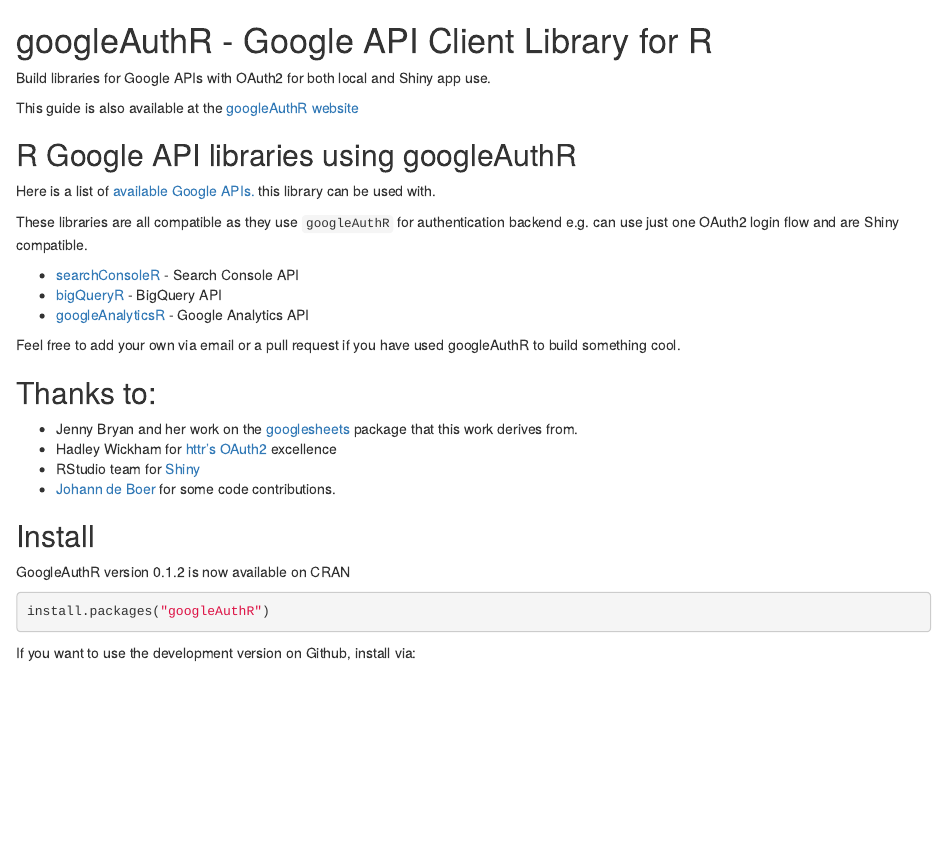
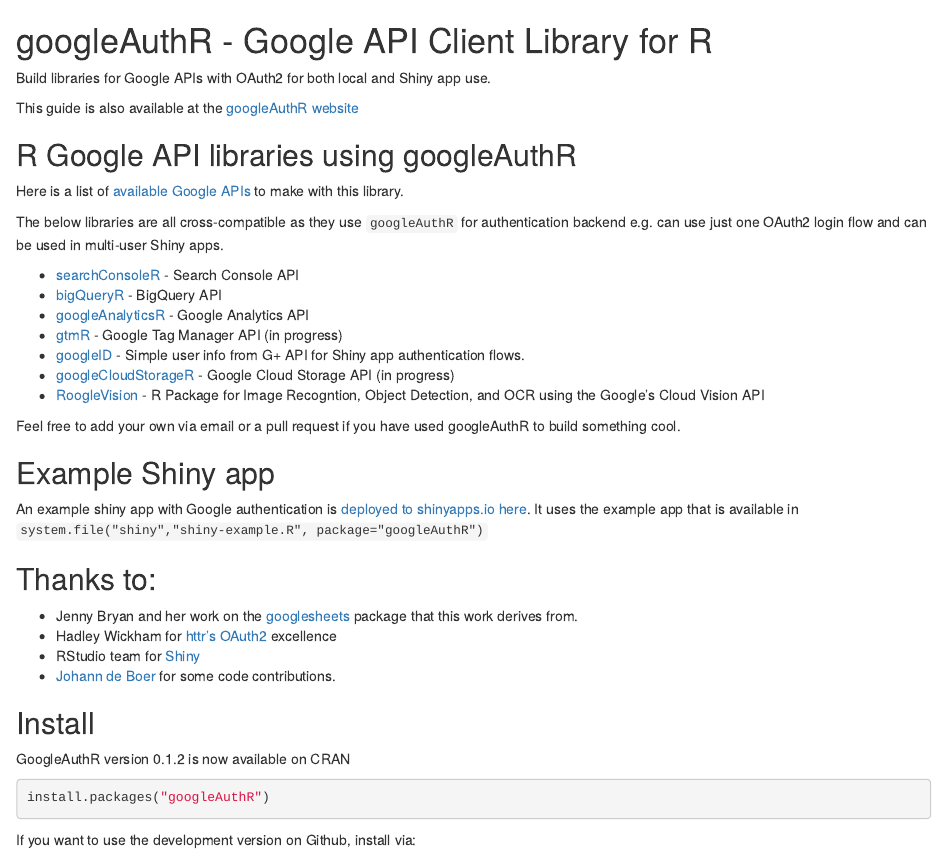
Before and after one commit to MarkEdmondson1234/googleAuthR, an R Markdown document (vignettes/googleAuthR.Rmd): the page in a window 1100 px wide, from its top. Rendered offline with R 4.5, knitr and Pandoc, with nearby package versions.

Commit message:
add shiny example link

```diff
--- a/vignettes/googleAuthR.Rmd
+++ b/vignettes/googleAuthR.Rmd
@@ -11,15 +11,23 @@
 
 ## R Google API libraries using googleAuthR
 
-Here is a list of [available Google APIs.](https://developers.google.com/apis-explorer/#p/) this library can be used with.
+Here is a list of [available Google APIs](https://developers.google.com/apis-explorer/#p/) to make with this library.
 
-These libraries are all compatible as they use `googleAuthR` for authentication backend e.g. can use just one OAuth2 login flow and are Shiny compatible.
+The below libraries are all cross-compatible as they use `googleAuthR` for authentication backend e.g. can use just one OAuth2 login flow and can be used in multi-user Shiny apps.
 
 * [searchConsoleR](https://github.com/MarkEdmondson1234/searchConsoleR) - Search Console API
 * [bigQueryR](https://github.com/MarkEdmondson1234/bigQueryR) - BigQuery API
 * [googleAnalyticsR](https://github.com/MarkEdmondson1234/googleAnalyticsR_public) - Google Analytics API
+* [gtmR](https://github.com/MarkEdmondson1234/gtmR) - Google Tag Manager API (in progress)
+* [googleID](https://github.com/MarkEdmondson1234/googleID) - Simple user info from G+ API for Shiny app authentication flows.
+* [googleCloudStorageR](https://github.com/MarkEdmondson1234/googleCloudStorageR) - Google Cloud Storage API (in progress)
+* [RoogleVision](https://github.com/flovv/RoogleVision) - R Package for Image Recogntion, Object Detection, and OCR using the Google's Cloud Vision API
 
 Feel free to add your own via email or a pull request if you have used googleAuthR to build something cool.
+
+## Example Shiny app
+
+An example shiny app with Google authentication is [deployed to shinyapps.io here](https://mark.shinyapps.io/googleAuthRexample/).   It uses the example app that is available in `system.file("shiny","shiny-example.R", package="googleAuthR")`
 
 ## Thanks to:
 
```
Also changed, not shown: README.md, 1 other file.
